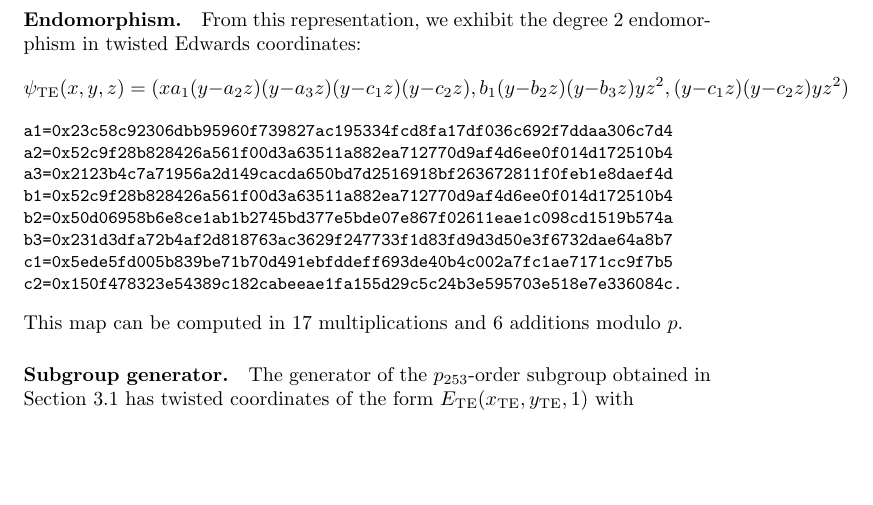
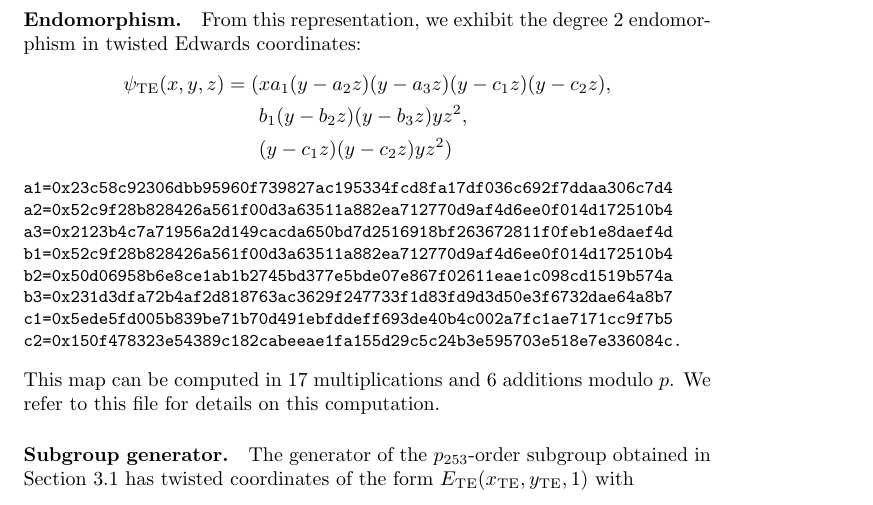
Before and after one commit to asanso/Bandersnatch, a LaTeX paper (paper/bandersnatch.tex): part of page 6 of 10, cut so that both start at the same text, the shorter picture padded with empty space. Compiled offline with pdfLaTeX.

Commit message:
formula psi fits in a page, details on the cost count

```diff
--- a/paper/bandersnatch.tex
+++ b/paper/bandersnatch.tex
@@ -363,7 +367,10 @@ b3=0x231d3dfa72b4af2d818763ac3629f247733f1d83fd9d3d50e3f6732dae64a8b7
 c1=0x5ede5fd005b839be71b70d491ebfddeff693de40b4c002a7fc1ae7171cc9f7b5
 c2=0x150f478323e54389c182cabeeae1fa155d29c5c24b3e595703e518e7e336084c.
 \end{verbatim}
-This map can be computed in 17 multiplications and 6 additions modulo $p$.
+This map can be computed in 17 multiplications and 6 additions modulo
+$p$. We refer
+to~\href{https://github.com/asanso/Bandersnatch/blob/main/python-ref-impl/bandersnatch.py}{this
+  file} for details on this computation.
 
 \paragraph{Subgroup generator.}
 The generator of the $p_{253}$-order subgroup obtained in
```
Also changed, not shown: paper/bandersnatch.tex (8 more changed lines).
